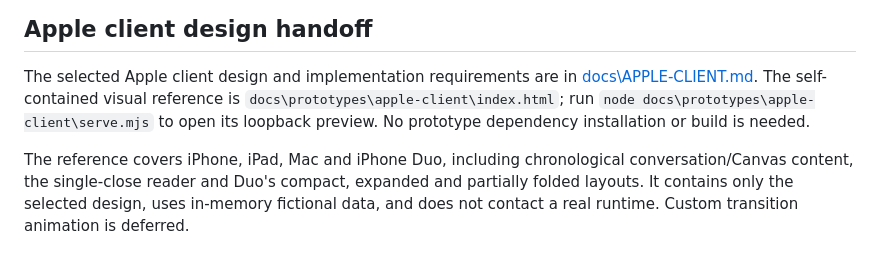
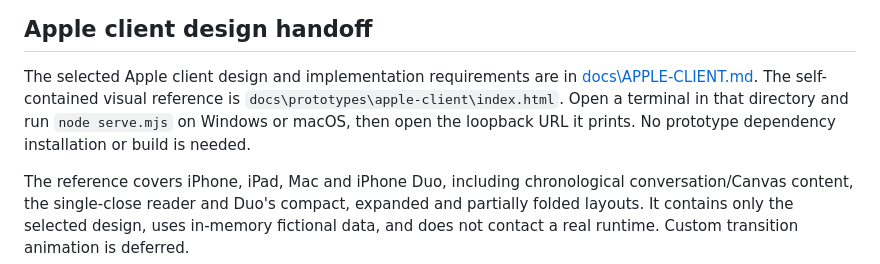
Before and after one commit to gaojian1123/DevPocket, a Markdown page: README.md, the part around the change. Rendered like a GitHub page.

Commit message:
Clarify portable prototype startup instructions
Run the preview server from its directory on either Windows or macOS.

Co-authored-by: Copilot App <223556219+Copilot@users.noreply.github.com>
Copilot-Session: b994386c-cf56-4b45-8823-a2c93fd66c62

```diff
--- a/README.md
+++ b/README.md
@@ -274,8 +274,8 @@ operator-authorized actions.
 
 The selected Apple client design and implementation requirements are in
 [docs\APPLE-CLIENT.md](docs/APPLE-CLIENT.md). The self-contained visual reference
-is `docs\prototypes\apple-client\index.html`; run
-`node docs\prototypes\apple-client\serve.mjs` to open its loopback preview.
+is `docs\prototypes\apple-client\index.html`. Open a terminal in that directory
+and run `node serve.mjs` on Windows or macOS, then open the loopback URL it prints.
 No prototype dependency installation or build is needed.
 
 The reference covers iPhone, iPad, Mac and iPhone Duo, including chronological
```
